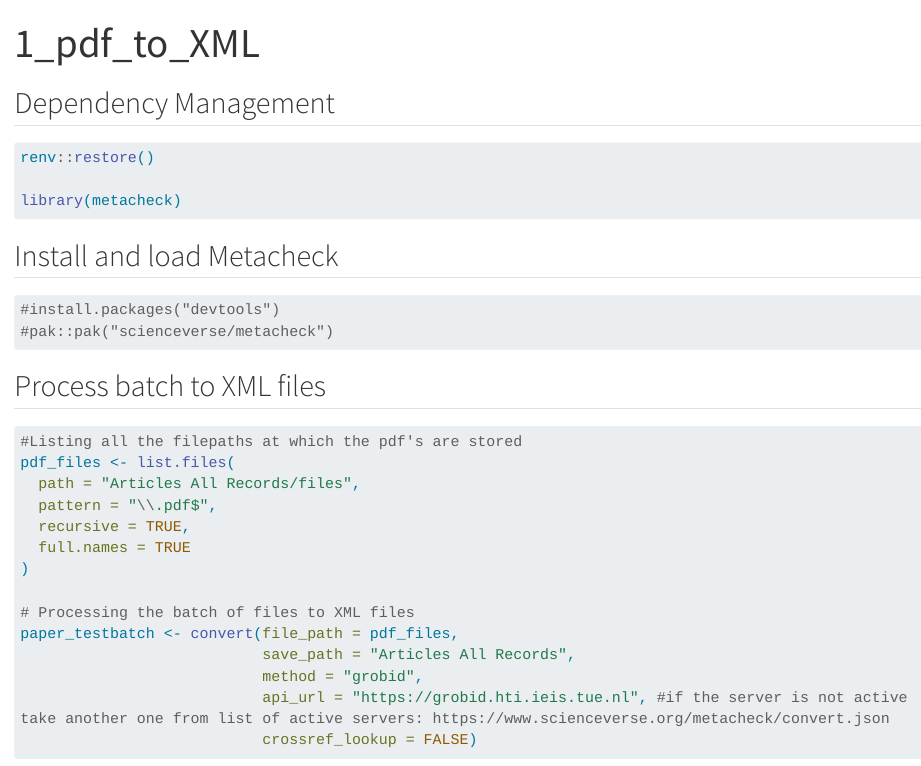
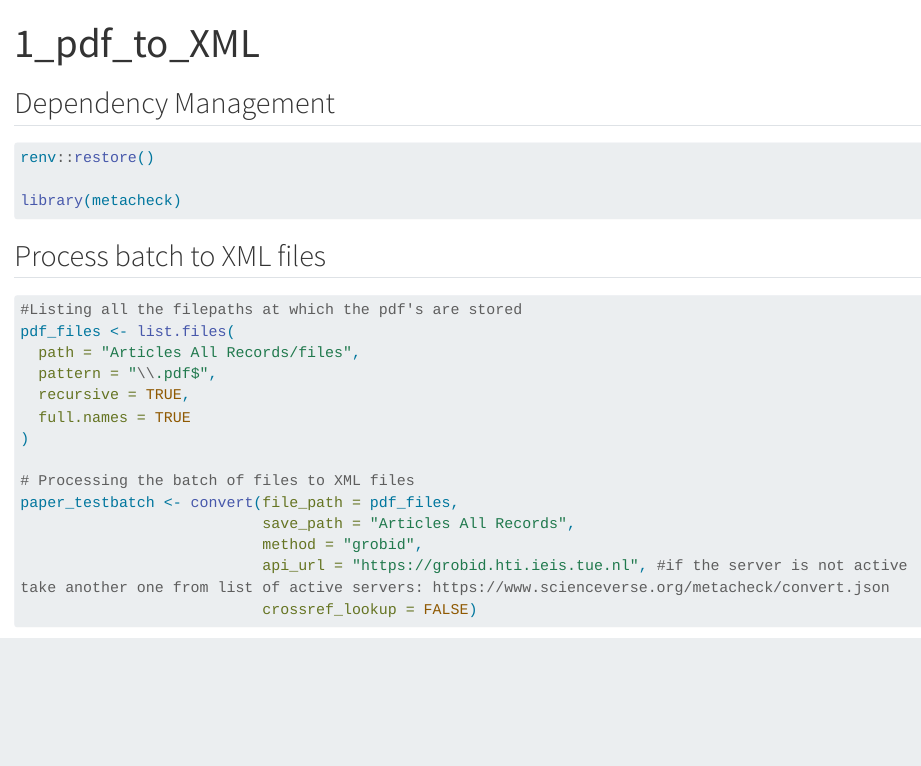
Before and after one commit to Anouk-Bouma/Generate-Code-Availability-Protocol, a Quarto document (1_pdf_to_XML.qmd): the page in a window 1100 px wide, from its top. Rendered offline with R 4.5, knitr and Pandoc in place of Quarto, with nearby package versions; some code elsewhere in the file could not run offline; long lines of code are wrapped.

Commit message:
remove metacheck install (handled within lockfile)

````diff
--- a/1_pdf_to_XML.qmd
+++ b/1_pdf_to_XML.qmd
@@ -11,15 +11,6 @@ editor: visual
 renv::restore()
 
 library(metacheck)
-```
-
-## Install and load Metacheck
-
-```{r}
-
-#install.packages("devtools")
-#pak::pak("scienceverse/metacheck")
-
 ```
 
 ## Process batch to XML files
````
